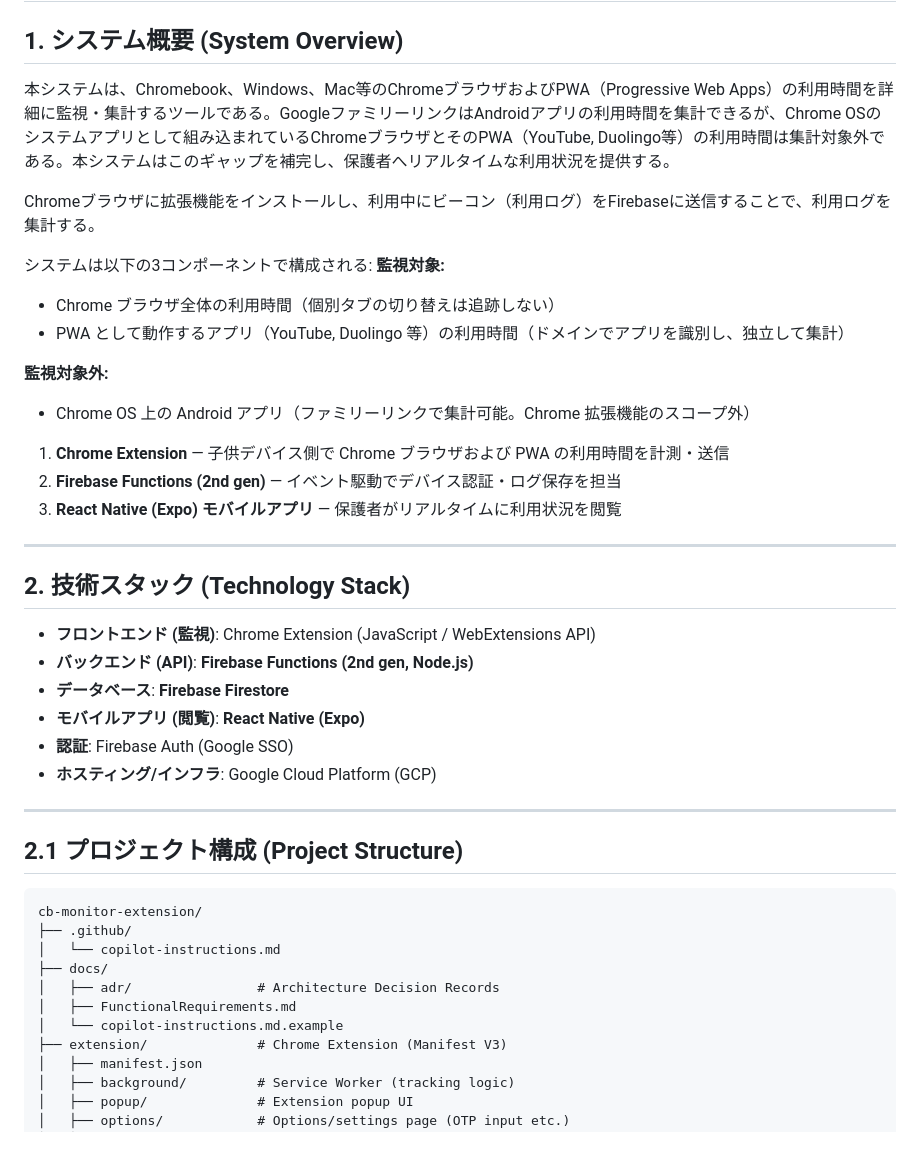
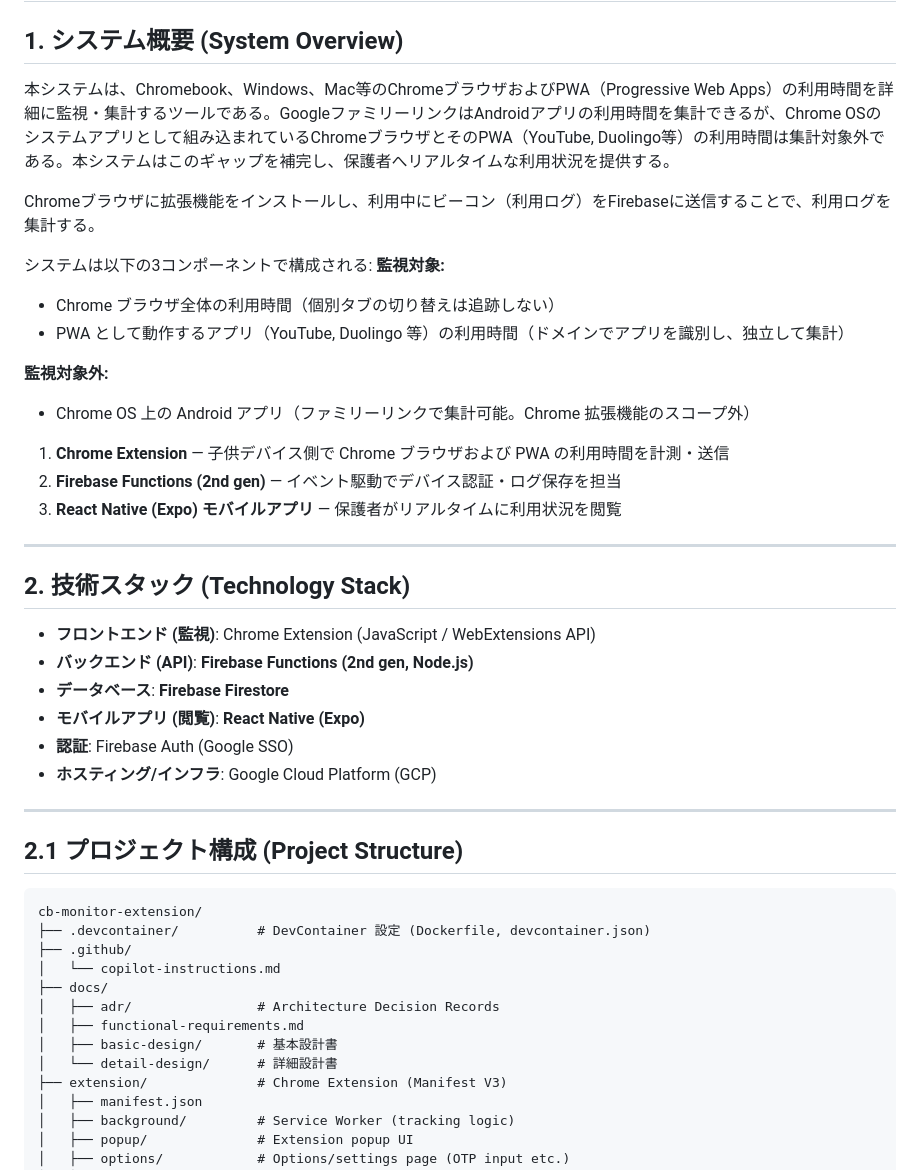
Before and after one commit to y-plusknasy/cb-monitor-extension, a Markdown page: docs/functional-requirements.md, the part around one of its changes. GitHub-like rendering; blank space fills up the shorter version.

````diff
--- a/docs/functional-requirements.md
+++ b/docs/functional-requirements.md
@@ -1,16 +1,19 @@
 # 要求仕様書: Web利用時間トラッカー (Functional Requirements Document)
 
 ## 1. システム概要 (System Overview)
+
 本システムは、Chromebook、Windows、Mac等のChromeブラウザおよびPWA（Progressive Web Apps）の利用時間を詳細に監視・集計するツールである。GoogleファミリーリンクはAndroidアプリの利用時間を集計できるが、Chrome OSのシステムアプリとして組み込まれているChromeブラウザとそのPWA（YouTube, Duolingo等）の利用時間は集計対象外である。本システムはこのギャップを補完し、保護者へリアルタイムな利用状況を提供する。
 
 Chromeブラウザに拡張機能をインストールし、利用中にビーコン（利用ログ）をFirebaseに送信することで、利用ログを集計する。
 
 システムは以下の3コンポーネントで構成される:
 **監視対象:**
+
 - Chrome ブラウザ全体の利用時間（個別タブの切り替えは追跡しない）
 - PWA として動作するアプリ（YouTube, Duolingo 等）の利用時間（ドメインでアプリを識別し、独立して集計）
 
 **監視対象外:**
+
 - Chrome OS 上の Android アプリ（ファミリーリンクで集計可能。Chrome 拡張機能のスコープ外）
 
 1. **Chrome Extension** — 子供デバイス側で Chrome ブラウザおよび PWA の利用時間を計測・送信
@@ -20,12 +23,13 @@ Chromeブラウザに拡張機能をインストールし、利用中にビー
 ---
 
 ## 2. 技術スタック (Technology Stack)
-* **フロントエンド (監視)**: Chrome Extension (JavaScript / WebExtensions API)
-* **バックエンド (API)**: **Firebase Functions (2nd gen, Node.js)**
-* **データベース**: **Firebase Firestore**
-* **モバイルアプリ (閲覧)**: **React Native (Expo)**
-* **認証**: Firebase Auth (Google SSO)
-* **ホスティング/インフラ**: Google Cloud Platform (GCP)
+
+- **フロントエンド (監視)**: Chrome Extension (JavaScript / WebExtensions API)
+- **バックエンド (API)**: **Firebase Functions (2nd gen, Node.js)**
+- **データベース**: **Firebase Firestore**
+- **モバイルアプリ (閲覧)**: **React Native (Expo)**
+- **認証**: Firebase Auth (Google SSO)
+- **ホスティング/インフラ**: Google Cloud Platform (GCP)
 
 ---
 
@@ -33,12 +37,14 @@ Chromeブラウザに拡張機能をインストールし、利用中にビー
 
 ```
 cb-monitor-extension/
+├── .devcontainer/          # DevContainer 設定 (Dockerfile, devcontainer.json)
 ├── .github/
 │   └── copilot-instructions.md
 ├── docs/
 │   ├── adr/                # Architecture Decision Records
-│   ├── FunctionalRequirements.md
-│   └── copilot-instructions.md.example
+│   ├── functional-requirements.md
+│   ├── basic-design/       # 基本設計書
+│   └── detail-design/      # 詳細設計書
 ├── extension/              # Chrome Extension (Manifest V3)
 │   ├── manifest.json
 │   ├── background/         # Service Worker (tracking logic)
````
Also changed, not shown: other parts of docs/functional-requirements.md (+28 -24 lines), docs/basic-design/README.md (+2 -1 lines), 1 other file.
